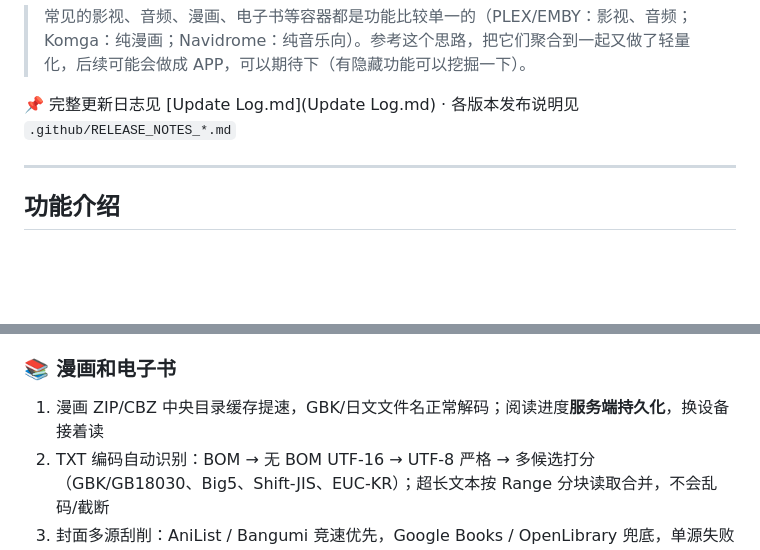
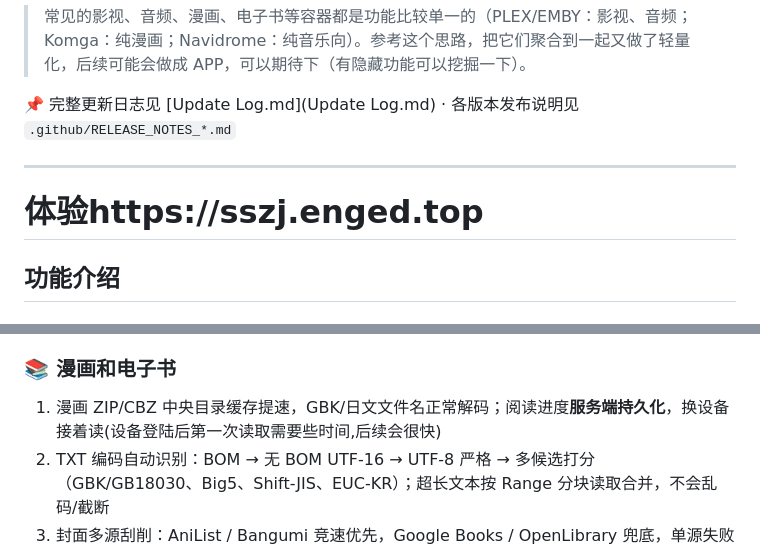
Before and after one commit to q807738511/vaulthub, a Markdown page: README.md, 2 parts joined by grey strips. Rendered like a GitHub page; blank space fills up the shorter version.

```diff
--- a/README.md
+++ b/README.md
@@ -7,6 +7,7 @@
 📌 完整更新日志见 [Update Log.md](Update Log.md) · 各版本发布说明见 `.github/RELEASE_NOTES_*.md`
 
 ---
+# 体验https://sszj.enged.top
 
 ## 功能介绍
 
@@ -38,7 +39,7 @@
 
 ### 📚 漫画和电子书
 
-1. 漫画 ZIP/CBZ 中央目录缓存提速，GBK/日文文件名正常解码；阅读进度**服务端持久化**，换设备接着读
+1. 漫画 ZIP/CBZ 中央目录缓存提速，GBK/日文文件名正常解码；阅读进度**服务端持久化**，换设备接着读(设备登陆后第一次读取需要些时间,后续会很快)
 2. TXT 编码自动识别：BOM → 无 BOM UTF-16 → UTF-8 严格 → 多候选打分（GBK/GB18030、Big5、Shift-JIS、EUC-KR）；超长文本按 Range 分块读取合并，不会乱码/截断
 3. 封面多源刮削：AniList / Bangumi 竞速优先，Google Books / OpenLibrary 兜底，单源失败不影响其它
 
```
